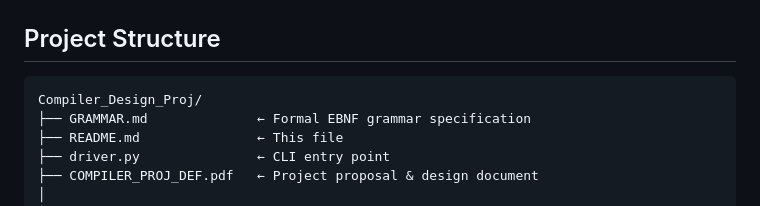
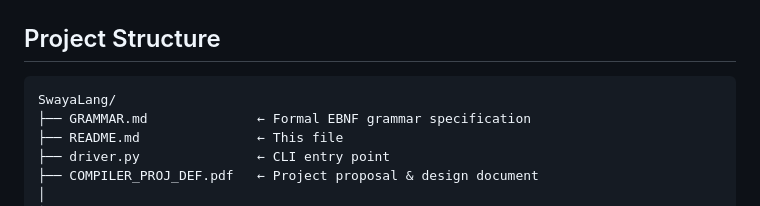
Before and after one commit to shuklaswayam/SwayaLang, a Markdown page: README.md, the part around the change. GitHub-like rendering.

Commit message:
docs: update repository name reference in README

````diff
--- a/README.md
+++ b/README.md
@@ -83,7 +83,7 @@ Source (.strat)
 ## Project Structure
 
 ```
-Compiler_Design_Proj/
+SwayaLang/
 ├── GRAMMAR.md              ← Formal EBNF grammar specification
 ├── README.md               ← This file
 ├── driver.py               ← CLI entry point
````
